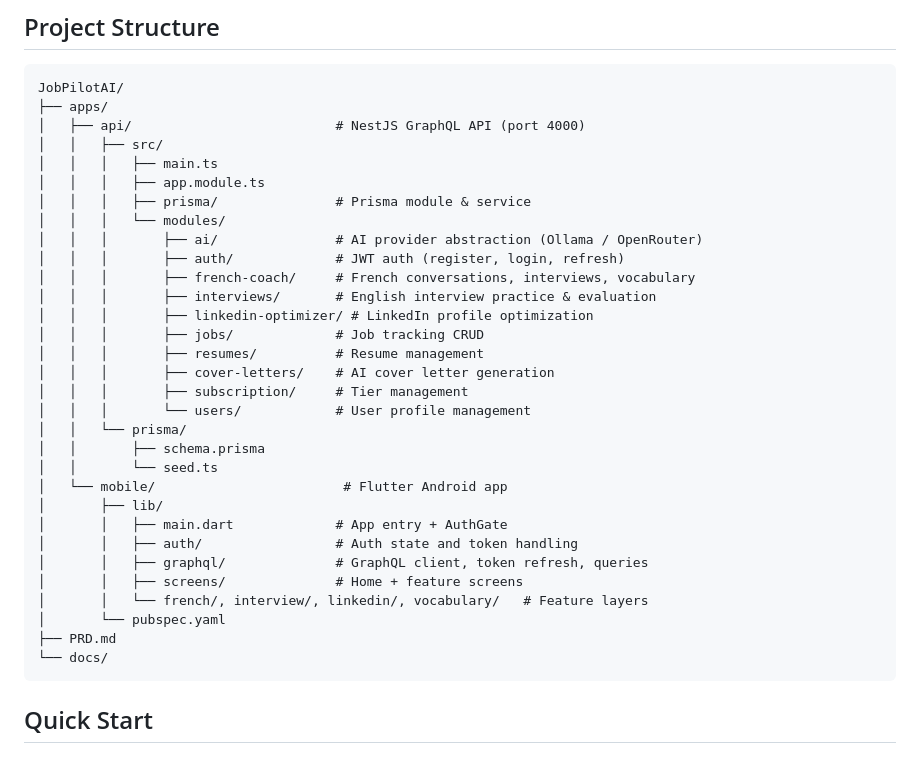
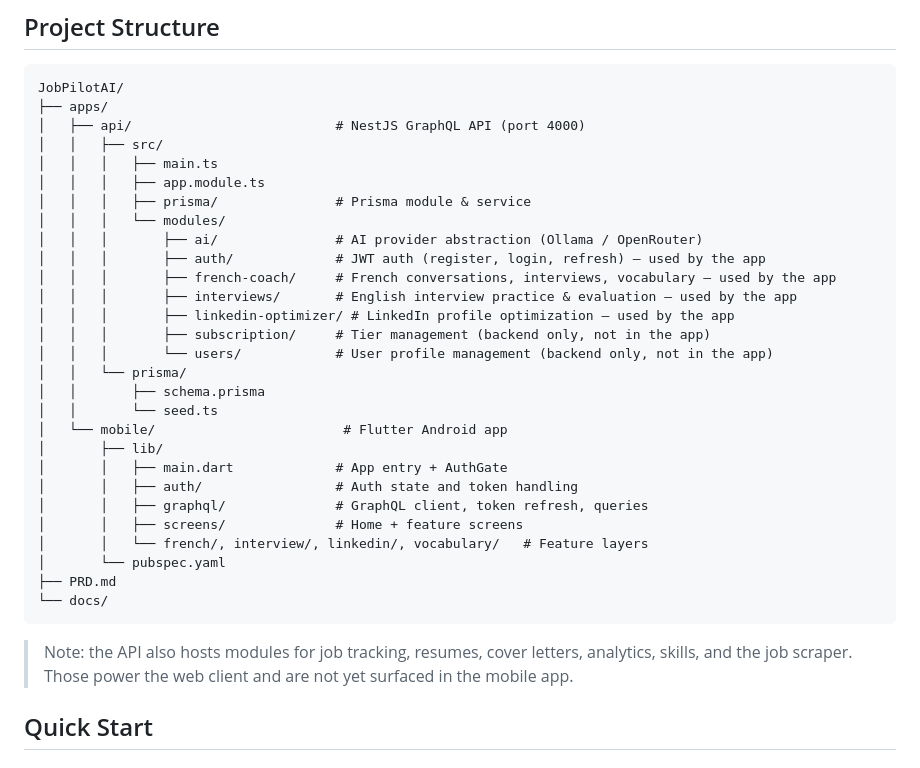
Before and after one commit to asmitrofanov74/JobPilotAI, a Markdown page: README.md, the part around the change. Rendered like a GitHub page.

Commit message:
docs: clarify API modules not yet surfaced in the mobile app

````diff
--- a/README.md
+++ b/README.md
@@ -27,15 +27,12 @@ JobPilotAI/
 │   │   │   ├── prisma/               # Prisma module & service
 │   │   │   └── modules/
 │   │   │       ├── ai/               # AI provider abstraction (Ollama / OpenRouter)
-│   │   │       ├── auth/             # JWT auth (register, login, refresh)
-│   │   │       ├── french-coach/     # French conversations, interviews, vocabulary
-│   │   │       ├── interviews/       # English interview practice & evaluation
-│   │   │       ├── linkedin-optimizer/ # LinkedIn profile optimization
-│   │   │       ├── jobs/             # Job tracking CRUD
-│   │   │       ├── resumes/          # Resume management
-│   │   │       ├── cover-letters/    # AI cover letter generation
-│   │   │       ├── subscription/     # Tier management
-│   │   │       └── users/            # User profile management
+│   │   │       ├── auth/             # JWT auth (register, login, refresh) — used by the app
+│   │   │       ├── french-coach/     # French conversations, interviews, vocabulary — used by the app
+│   │   │       ├── interviews/       # English interview practice & evaluation — used by the app
+│   │   │       ├── linkedin-optimizer/ # LinkedIn profile optimization — used by the app
+│   │   │       ├── subscription/     # Tier management (backend only, not in the app)
+│   │   │       └── users/            # User profile management (backend only, not in the app)
 │   │   └── prisma/
 │   │       ├── schema.prisma
 │   │       └── seed.ts
@@ -50,6 +47,10 @@ JobPilotAI/
 ├── PRD.md
 └── docs/
 ```
+
+> Note: the API also hosts modules for job tracking, resumes, cover letters,
+> analytics, skills, and the job scraper. Those power the web client and are not
+> yet surfaced in the mobile app.
 
 ## Quick Start
 
````
